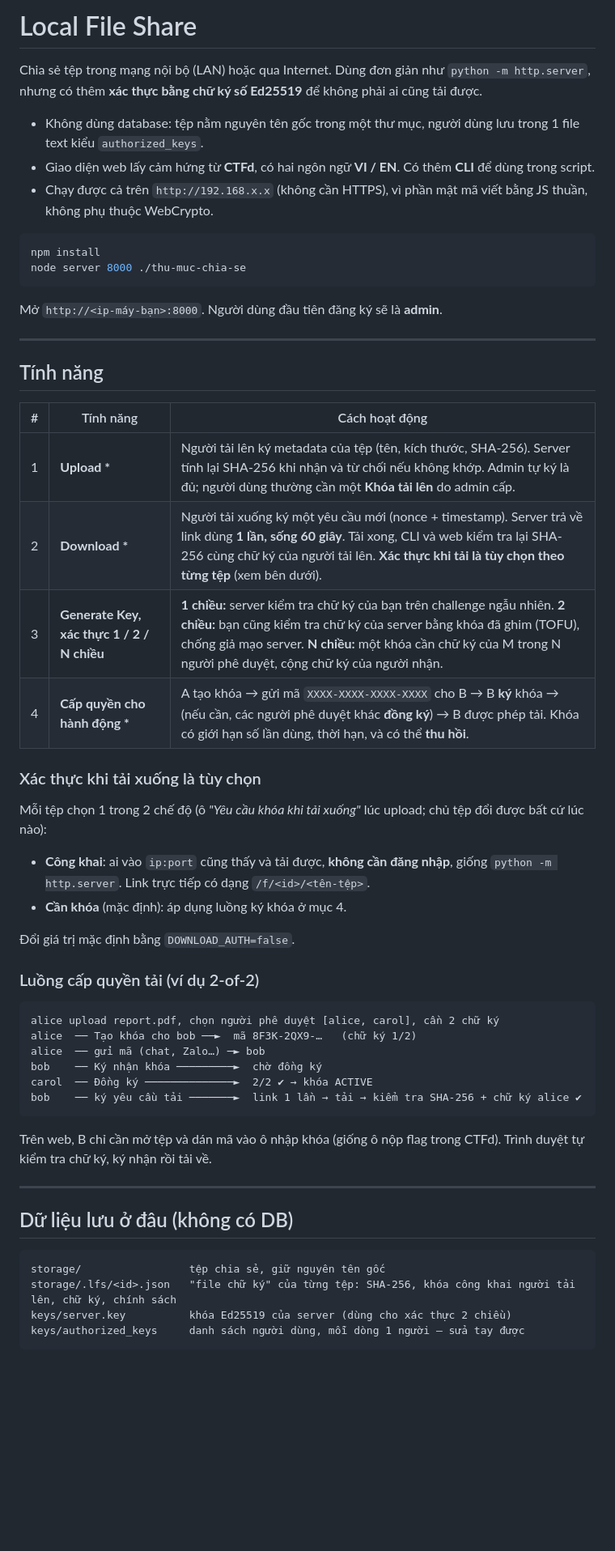
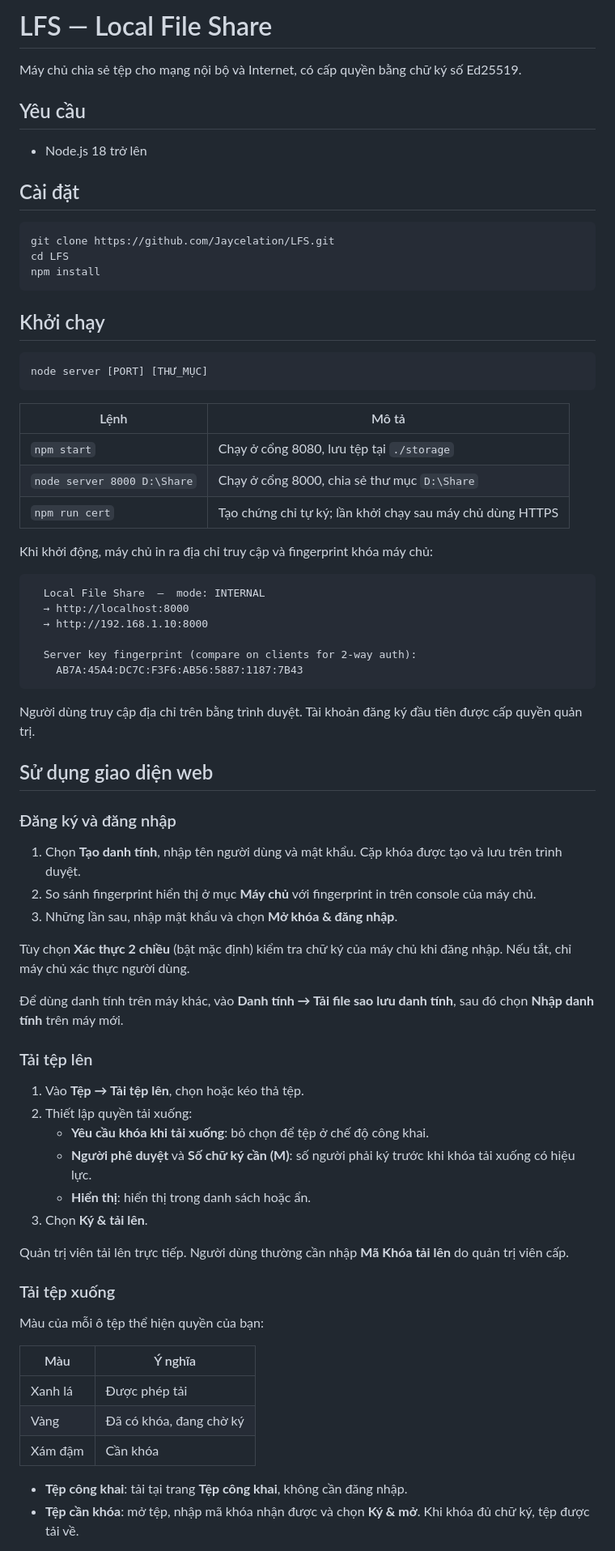
Before and after one commit to Jaycelation/LFS, a Markdown page: README.md, the part around one of its changes. Shown at 81% size. Rendered like a GitHub page; blank space fills up the shorter version.

Commit message:
Rewrite README as a concise usage guide
Co-Authored-By: Claude Opus 5.5 <noreply@anthropic.com>

````diff
--- a/README.md
+++ b/README.md
@@ -1,57 +1,77 @@
-# Local File Share
+# LFS — Local File Share
 
-Chia sẻ tệp trong mạng nội bộ (LAN) hoặc qua Internet. Dùng đơn giản như `python -m http.server`, nhưng có thêm **xác thực bằng chữ ký số Ed25519** để không phải ai cũng tải được.
+Máy chủ chia sẻ tệp cho mạng nội bộ và Internet, có cấp quyền bằng chữ ký số Ed25519.
 
-- Không dùng database: tệp nằm nguyên tên gốc trong một thư mục, người dùng lưu trong 1 file text kiểu `authorized_keys`.
-- Giao diện web lấy cảm hứng từ **CTFd**, có hai ngôn ngữ **VI / EN**. Có thêm **CLI** để dùng trong script.
-- Chạy được cả trên `http://192.168.x.x` (không cần HTTPS), vì phần mật mã viết bằng JS thuần, không phụ thuộc WebCrypto.
+## Yêu cầu
+
+- Node.js 18 trở lên
+
+## Cài đặt
 
 ```bash
+git clone https://github.com/Jaycelation/LFS.git
+cd LFS
 npm install
-node server 8000 ./thu-muc-chia-se
 ```
 
-Mở `http://<ip-máy-bạn>:8000`. Người dùng đầu tiên đăng ký sẽ là **admin**.
+## Khởi chạy
 
----
+```bash
+node server [PORT] [THƯ_MỤC]
+```
 
-## Tính năng
+| Lệnh | Mô tả |
+|---|---|
+| `npm start` | Chạy ở cổng 8080, lưu tệp tại `./storage` |
+| `node server 8000 D:\Share` | Chạy ở cổng 8000, chia sẻ thư mục `D:\Share` |
+| `npm run cert` | Tạo chứng chỉ tự ký; lần khởi chạy sau máy chủ dùng HTTPS |
 
-| # | Tính năng | Cách hoạt động |
-|---|---|---|
-| 1 | **Upload \*** | Người tải lên ký metadata của tệp (tên, kích thước, SHA-256). Server tính lại SHA-256 khi nhận và từ chối nếu không khớp. Admin tự ký là đủ; người dùng thường cần một **Khóa tải lên** do admin cấp. |
-| 2 | **Download \*** | Người tải xuống ký một yêu cầu mới (nonce + timestamp). Server trả về link dùng **1 lần, sống 60 giây**. Tải xong, CLI và web kiểm tra lại SHA-256 cùng chữ ký của người tải lên. **Xác thực khi tải là tùy chọn theo từng tệp** (xem bên dưới). |
-| 3 | **Generate Key, xác thực 1 / 2 / N chiều** | **1 chiều:** server kiểm tra chữ ký của bạn trên challenge ngẫu nhiên. **2 chiều:** bạn cũng kiểm tra chữ ký của server bằng khóa đã ghim (TOFU), chống giả mạo server. **N chiều:** một khóa cần chữ ký của M trong N người phê duyệt, cộng chữ ký của người nhận. |
-| 4 | **Cấp quyền cho hành động \*** | A tạo khóa → gửi mã `XXXX-XXXX-XXXX-XXXX` cho B → B **ký** khóa → (nếu cần, các người phê duyệt khác **đồng ký**) → B được phép tải. Khóa có giới hạn số lần dùng, thời hạn, và có thể **thu hồi**. |
-
-### Xác thực khi tải xuống là tùy chọn
-
-Mỗi tệp chọn 1 trong 2 chế độ (ô *"Yêu cầu khóa khi tải xuống"* lúc upload; chủ tệp đổi được bất cứ lúc nào):
-
-- **Công khai**: ai vào `ip:port` cũng thấy và tải được, **không cần đăng nhập**, giống `python -m http.server`. Link trực tiếp có dạng `/f/<id>/<tên-tệp>`.
-- **Cần khóa** (mặc định): áp dụng luồng ký khóa ở mục 4.
-
-Đổi giá trị mặc định bằng `DOWNLOAD_AUTH=false`.
-
-### Luồng cấp quyền tải (ví dụ 2-of-2)
+Khi khởi động, máy chủ in ra địa chỉ truy cập và fingerprint khóa máy chủ:
 
 ```
-alice upload report.pdf, chọn người phê duyệt [alice, carol], cần 2 chữ ký
-alice  ── Tạo khóa cho bob ──►  mã 8F3K-2QX9-…   (chữ ký 1/2)
-alice  ── gửi mã (chat, Zalo…) ─► bob
-bob    ── Ký nhận khóa ─────────►  chờ đồng ký
-carol  ── Đồng ký ──────────────►  2/2 ✔ → khóa ACTIVE
-bob    ── ký yêu cầu tải ───────►  link 1 lần → tải → kiểm tra SHA-256 + chữ ký alice ✔
+  Local File Share  —  mode: INTERNAL
+  → http://localhost:8000
+  → http://192.168.1.10:8000
+
+  Server key fingerprint (compare on clients for 2-way auth):
+    AB7A:45A4:DC7C:F3F6:AB56:5887:1187:7B43
 ```
 
-Trên web, B chỉ cần mở tệp và dán mã vào ô nhập khóa (giống ô nộp flag trong CTFd). Trình duyệt tự kiểm tra chữ ký, ký nhận rồi tải về.
+Người dùng truy cập địa chỉ trên bằng trình duyệt. Tài khoản đăng ký đầu tiên được cấp quyền quản trị.
 
----
+## Sử dụng giao diện web
 
-## Dữ liệu lưu ở đâu (không có DB)
+### Đăng ký và đăng nhập
 
-```
-storage/                 tệp chia sẻ, giữ nguyên tên gốc
-storage/.lfs/<id>.json   "file chữ ký" của từng tệp: SHA-256, khóa công khai người tải lên, chữ ký, chính sách
-keys/server.key          khóa Ed25519 của server (dùng cho xác thực 2 chiều)
-keys/authorized_keys     danh sách người dùng, mỗi dòng 1 người — sửa tay được
+1. Chọn **Tạo danh tính**, nhập tên người dùng và mật khẩu. Cặp khóa được tạo và lưu trên trình duyệt.
+2. So sánh fingerprint hiển thị ở mục **Máy chủ** với fingerprint in trên console của máy chủ.
+3. Những lần sau, nhập mật khẩu và chọn **Mở khóa & đăng nhập**.
+
+Tùy chọn **Xác thực 2 chiều** (bật mặc định) kiểm tra chữ ký của máy chủ khi đăng nhập. Nếu tắt, chỉ máy chủ xác thực người dùng.
+
+Để dùng danh tính trên máy khác, vào **Danh tính → Tải file sao lưu danh tính**, sau đó chọn **Nhập danh tính** trên máy mới.
+
+### Tải tệp lên
+
+1. Vào **Tệp → Tải tệp lên**, chọn hoặc kéo thả tệp.
+2. Thiết lập quyền tải xuống:
+   - **Yêu cầu khóa khi tải xuống**: bỏ chọn để tệp ở chế độ công khai.
+   - **Người phê duyệt** và **Số chữ ký cần (M)**: số người phải ký trước khi khóa tải xuống có hiệu lực.
+   - **Hiển thị**: hiển thị trong danh sách hoặc ẩn.
+3. Chọn **Ký & tải lên**.
+
+Quản trị viên tải lên trực tiếp. Người dùng thường cần nhập **Mã Khóa tải lên** do quản trị viên cấp.
+
+### Tải tệp xuống
+
+Màu của mỗi ô tệp thể hiện quyền của bạn:
+
+| Màu | Ý nghĩa |
+|---|---|
+| Xanh lá | Được phép tải |
+| Vàng | Đã có khóa, đang chờ ký |
+| Xám đậm | Cần khóa |
+
+- **Tệp công khai**: tải tại trang **Tệp công khai**, không cần đăng nhập.
+- **Tệp cần khóa**: mở tệp, nhập mã khóa nhận được và chọn **Ký & mở**. Khi khóa đủ chữ ký, tệp được tải về.
+
````
Also changed, not shown: other parts of README.md (+98 -72 lines).
